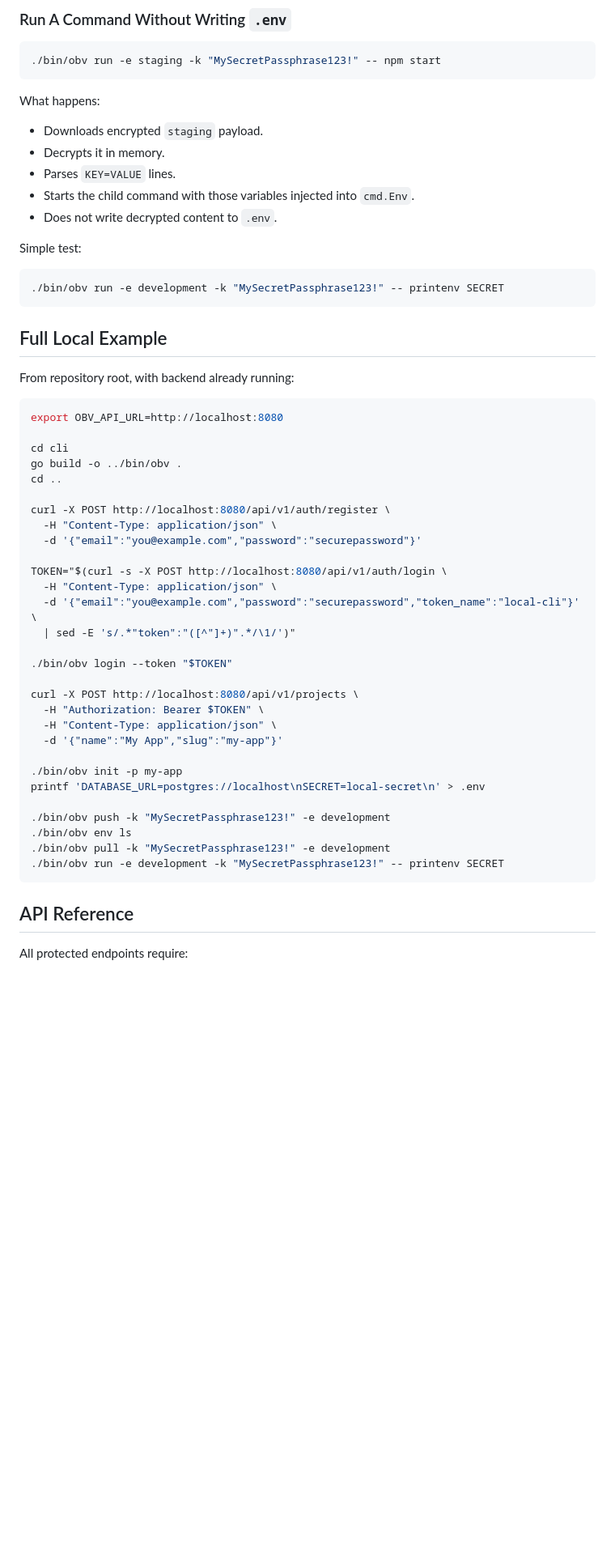
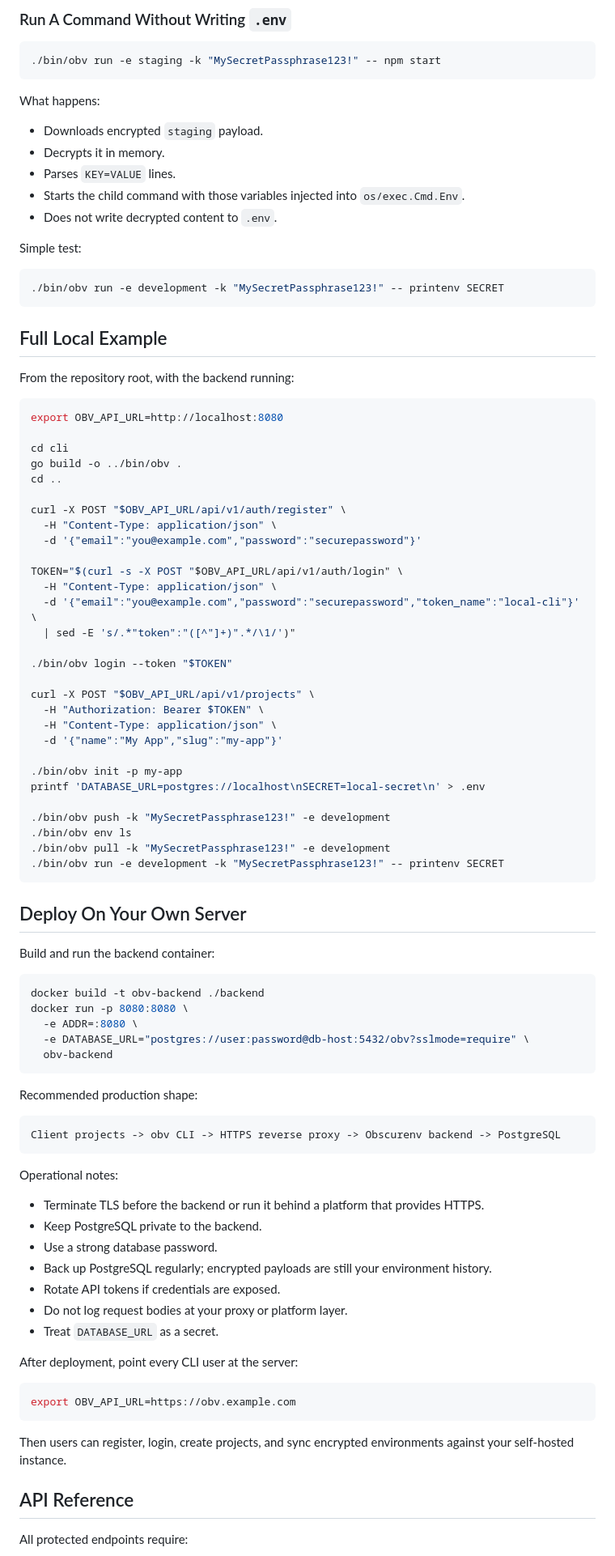
Before and after one commit to arrazyfathan/obscurenv, a Markdown page: README.md, the part around one of its changes. Shown at 81% size. GitHub-like rendering; blank space fills up the shorter version.

````diff
--- a/README.md
+++ b/README.md
@@ -316,7 +323,7 @@ What happens:
 - Downloads encrypted `staging` payload.
 - Decrypts it in memory.
 - Parses `KEY=VALUE` lines.
-- Starts the child command with those variables injected into `cmd.Env`.
+- Starts the child command with those variables injected into `os/exec.Cmd.Env`.
 - Does not write decrypted content to `.env`.
 
 Simple test:
@@ -327,7 +334,7 @@ Simple test:
 
 ## Full Local Example
 
-From repository root, with backend already running:
+From the repository root, with the backend running:
 
 ```sh
 export OBV_API_URL=http://localhost:8080
@@ -336,18 +343,18 @@ cd cli
 go build -o ../bin/obv .
 cd ..
 
-curl -X POST http://localhost:8080/api/v1/auth/register \
+curl -X POST "$OBV_API_URL/api/v1/auth/register" \
   -H "Content-Type: application/json" \
   -d '{"email":"you@example.com","password":"securepassword"}'
 
-TOKEN="$(curl -s -X POST http://localhost:8080/api/v1/auth/login \
+TOKEN="$(curl -s -X POST "$OBV_API_URL/api/v1/auth/login" \
   -H "Content-Type: application/json" \
   -d '{"email":"you@example.com","password":"securepassword","token_name":"local-cli"}' \
   | sed -E 's/.*"token":"([^"]+)".*/\1/')"
 
 ./bin/obv login --token "$TOKEN"
 
-curl -X POST http://localhost:8080/api/v1/projects \
+curl -X POST "$OBV_API_URL/api/v1/projects" \
   -H "Authorization: Bearer $TOKEN" \
   -H "Content-Type: application/json" \
   -d '{"name":"My App","slug":"my-app"}'
@@ -360,6 +367,42 @@ printf 'DATABASE_URL=postgres://localhost\nSECRET=local-secret\n' > .env
 ./bin/obv pull -k "MySecretPassphrase123!" -e development
 ./bin/obv run -e development -k "MySecretPassphrase123!" -- printenv SECRET
 ```
+
+## Deploy On Your Own Server
+
+Build and run the backend container:
+
+```sh
+docker build -t obv-backend ./backend
+docker run -p 8080:8080 \
+  -e ADDR=:8080 \
+  -e DATABASE_URL="postgres://user:password@db-host:5432/obv?sslmode=require" \
+  obv-backend
+```
+
+Recommended production shape:
+
+```text
+Client projects -> obv CLI -> HTTPS reverse proxy -> Obscurenv backend -> PostgreSQL
+```
+
+Operational notes:
+
+- Terminate TLS before the backend or run it behind a platform that provides HTTPS.
+- Keep PostgreSQL private to the backend.
+- Use a strong database password.
+- Back up PostgreSQL regularly; encrypted payloads are still your environment history.
+- Rotate API tokens if credentials are exposed.
+- Do not log request bodies at your proxy or platform layer.
+- Treat `DATABASE_URL` as a secret.
+
+After deployment, point every CLI user at the server:
+
+```sh
+export OBV_API_URL=https://obv.example.com
+```
+
+Then users can register, login, create projects, and sync encrypted environments against your self-hosted instance.
 
 ## API Reference
 
````
Also changed, not shown: other parts of README.md (+123 -115 lines).
